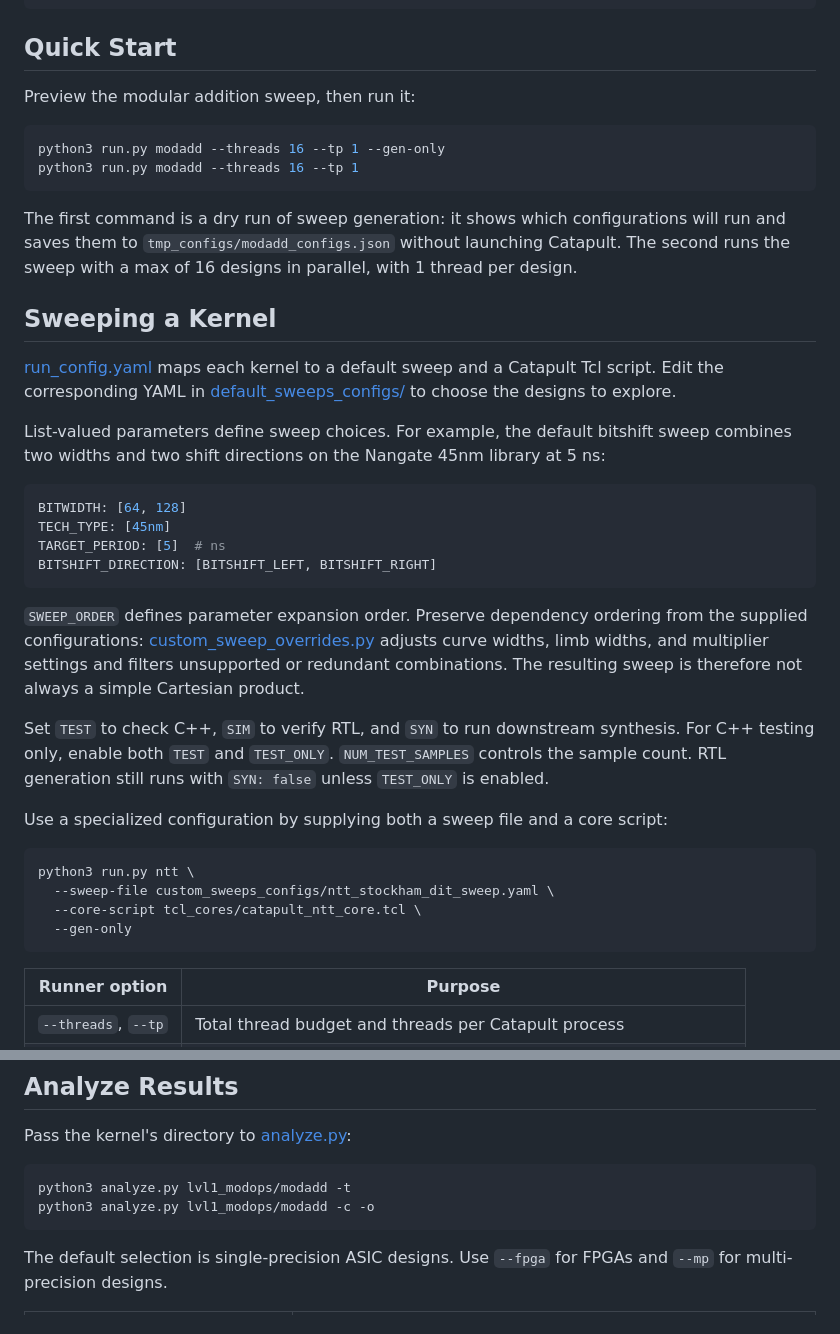
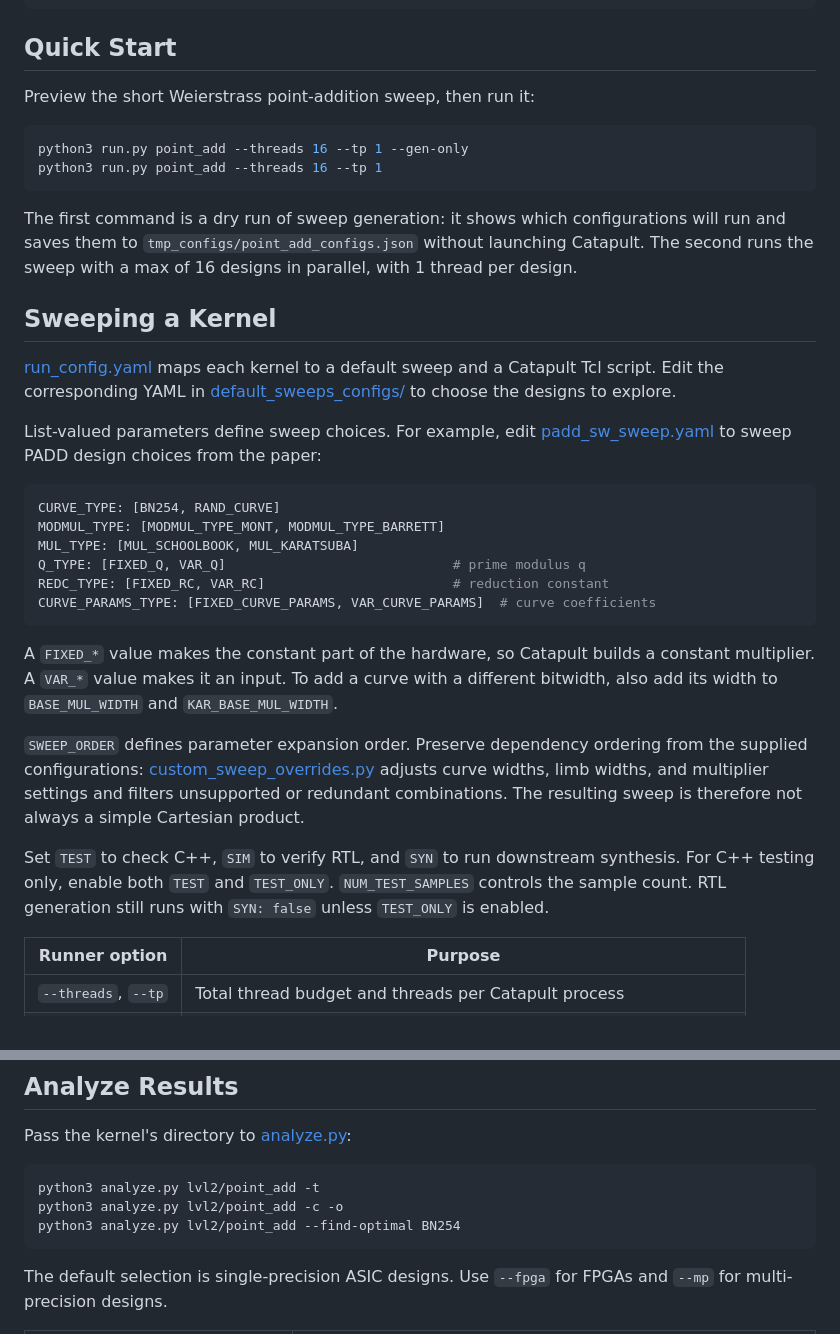
Before and after one commit to cryptolets/cryptolets, a Markdown page: README.md, 2 parts joined by grey strips. GitHub-like rendering.

````diff
--- a/README.md
+++ b/README.md
@@ -26,41 +26,35 @@ source .venv/bin/activate
 
 ## Quick Start
 
-Preview the modular addition sweep, then run it:
+Preview the short Weierstrass point-addition sweep, then run it:
 
 ```bash
-python3 run.py modadd --threads 16 --tp 1 --gen-only
-python3 run.py modadd --threads 16 --tp 1
+python3 run.py point_add --threads 16 --tp 1 --gen-only
+python3 run.py point_add --threads 16 --tp 1
 ```
 
-The first command is a dry run of sweep generation: it shows which configurations will run and saves them to `tmp_configs/modadd_configs.json` without launching Catapult. The second runs the sweep with a max of 16 designs in parallel, with 1 thread per design.
+The first command is a dry run of sweep generation: it shows which configurations will run and saves them to `tmp_configs/point_add_configs.json` without launching Catapult. The second runs the sweep with a max of 16 designs in parallel, with 1 thread per design.
 
 ## Sweeping a Kernel
 
 [run_config.yaml](configs/run_config.yaml) maps each kernel to a default sweep and a Catapult Tcl script. Edit the corresponding YAML in [default_sweeps_configs/](default_sweeps_configs/) to choose the designs to explore.
 
-List-valued parameters define sweep choices. For example, the default bitshift sweep combines two widths and two shift directions on the Nangate 45nm library at 5 ns:
+List-valued parameters define sweep choices. For example, edit [padd_sw_sweep.yaml](default_sweeps_configs/padd_sw_sweep.yaml) to sweep PADD design choices from the paper:
 
 ```yaml
-BITWIDTH: [64, 128]
-TECH_TYPE: [45nm]
-TARGET_PERIOD: [5]  # ns
-BITSHIFT_DIRECTION: [BITSHIFT_LEFT, BITSHIFT_RIGHT]
+CURVE_TYPE: [BN254, RAND_CURVE]
+MODMUL_TYPE: [MODMUL_TYPE_MONT, MODMUL_TYPE_BARRETT]
+MUL_TYPE: [MUL_SCHOOLBOOK, MUL_KARATSUBA]
+Q_TYPE: [FIXED_Q, VAR_Q]                             # prime modulus q
+REDC_TYPE: [FIXED_RC, VAR_RC]                        # reduction constant
+CURVE_PARAMS_TYPE: [FIXED_CURVE_PARAMS, VAR_CURVE_PARAMS]  # curve coefficients
 ```
+
+A `FIXED_*` value makes the constant part of the hardware, so Catapult builds a constant multiplier. A `VAR_*` value makes it an input. To add a curve with a different bitwidth, also add its width to `BASE_MUL_WIDTH` and `KAR_BASE_MUL_WIDTH`.
 
 `SWEEP_ORDER` defines parameter expansion order. Preserve dependency ordering from the supplied configurations: [custom_sweep_overrides.py](utils/custom_sweep_overrides.py) adjusts curve widths, limb widths, and multiplier settings and filters unsupported or redundant combinations. The resulting sweep is therefore not always a simple Cartesian product.
 
 Set `TEST` to check C++, `SIM` to verify RTL, and `SYN` to run downstream synthesis. For C++ testing only, enable both `TEST` and `TEST_ONLY`. `NUM_TEST_SAMPLES` controls the sample count. RTL generation still runs with `SYN: false` unless `TEST_ONLY` is enabled.
-
-Use a specialized configuration by supplying both a sweep file and a core script:
-
-```bash
-python3 run.py ntt \
-  --sweep-file custom_sweeps_configs/ntt_stockham_dit_sweep.yaml \
-  --core-script tcl_cores/catapult_ntt_core.tcl \
-  --gen-only
-```
-
 
 | Runner option       | Purpose                                                              |
 | ------------------- | -------------------------------------------------------------------- |
@@ -79,8 +73,9 @@ Generated configurations go under `tmp_configs/`, batch logs under `logs/<kernel
 Pass the kernel's directory to [analyze.py](analyze.py):
 
 ```bash
-python3 analyze.py lvl1_modops/modadd -t
-python3 analyze.py lvl1_modops/modadd -c -o
+python3 analyze.py lvl2/point_add -t
+python3 analyze.py lvl2/point_add -c -o
+python3 analyze.py lvl2/point_add --find-optimal BN254
 ```
 
 The default selection is single-precision ASIC designs. Use `--fpga` for FPGAs and `--mp` for multi-precision designs.
````
